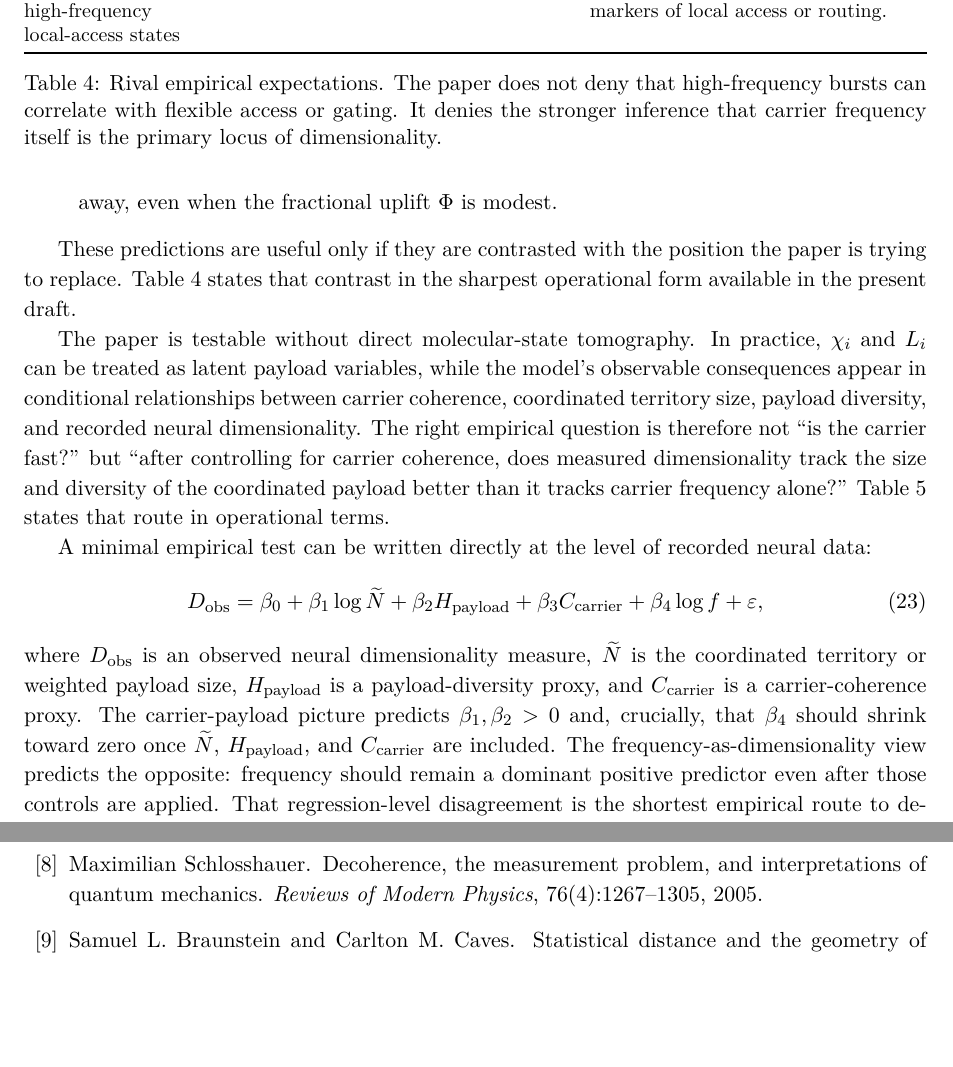
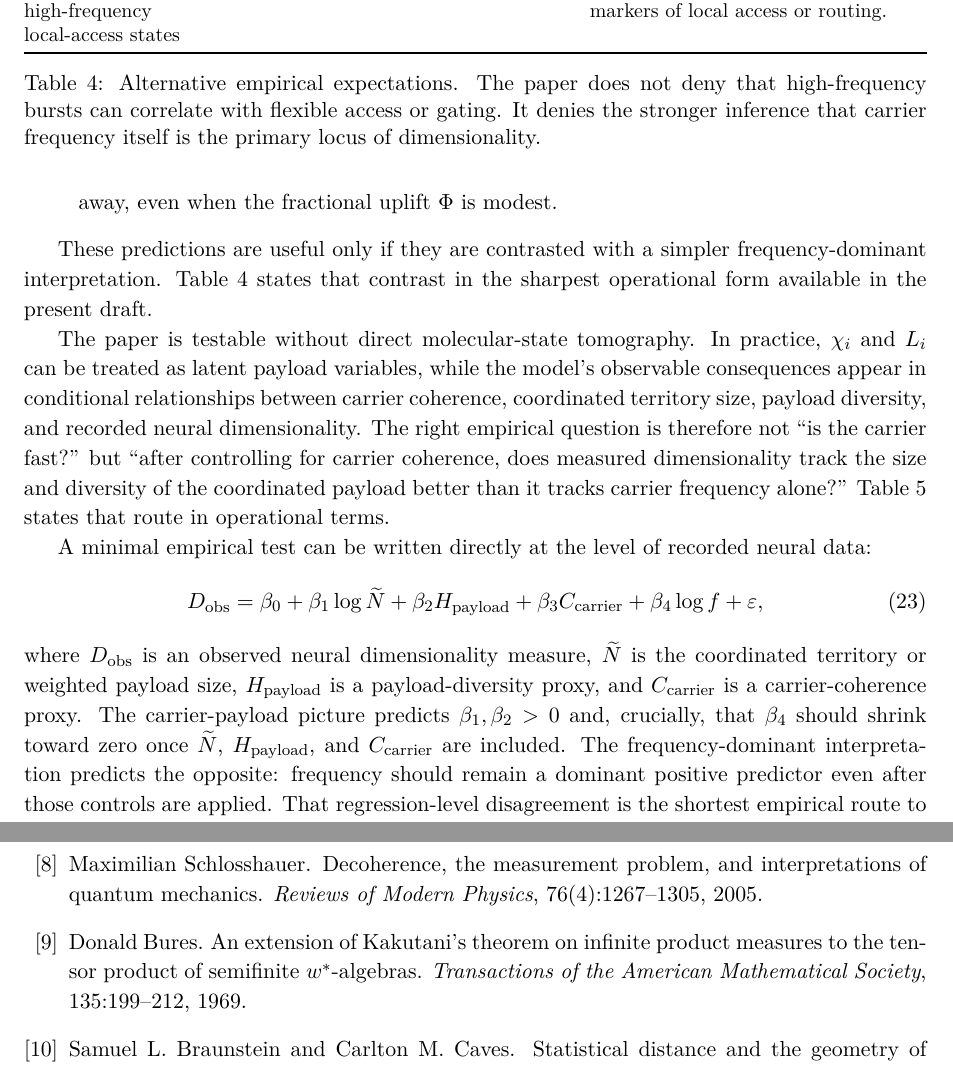
Before and after one commit to todd866/decoherence-dimensional-collapse, a LaTeX paper (paper.tex, which reads references.bib): two parts of pages 14 and 17 of 18, joined at a grey line, cut so that both start at the same text, the shorter picture padded with empty space. Compiled offline with pdfLaTeX.

Commit message:
Polish framing and citation details

```diff
--- a/paper.tex
+++ b/paper.tex
@@ -468,21 +468,21 @@ The carrier-payload view yields direct predictions:
 \item The right computational bottleneck is not whether classical surrogates exist in principle, but how expensive it is to preserve the effective payload $\mathcal{L}_{\mathrm{eff}}$ rather than projecting it away, even when the fractional uplift $\Phi$ is modest.
 \end{enumerate}
 
-These predictions are useful only if they are contrasted with the position the paper is trying to replace. Table~\ref{tab:rival-predictions} states that contrast in the sharpest operational form available in the present draft.
+These predictions are useful only if they are contrasted with a simpler frequency-dominant interpretation. Table~\ref{tab:rival-predictions} states that contrast in the sharpest operational form available in the present draft.
 
 \begin{table}[t]
 \centering
 \small
 \begin{tabularx}{\linewidth}{@{}>{\raggedright\arraybackslash}p{3.2cm}YY@{}}
 \toprule
-Observable or manipulation & Frequency-as-dimensionality expectation & Carrier-payload expectation \\
+Observable or manipulation & Frequency-dominant expectation & Carrier-payload expectation \\
 \midrule
 Cross-condition variation in measured dimensionality & Dimensionality should increase primarily with carrier frequency or burstiness. & Dimensionality should increase primarily with entrained payload size and payload diversity, even when the carrier is slower. \\
 Hold large-scale carrier coherence fixed while reducing available payload sites or payload diversity & Only modest changes in dimensionality are expected if the carrier spectrum is preserved. & Effective dimensionality should fall because the payload, not the carrier frequency, is where state-space richness resides. \\
 Compare low-frequency broad-coordination states with high-frequency local-access states & High-frequency states should appear more dimensional because they are spectrally faster. & Low-frequency states can appear more dimensional when they coordinate a larger payload ensemble, even if high-frequency states remain better markers of local access or routing. \\
 \bottomrule
 \end{tabularx}
-\caption{Rival empirical expectations. The paper does not deny that high-frequency bursts can correlate with flexible access or gating. It denies the stronger inference that carrier frequency itself is the primary locus of dimensionality.}
+\caption{Alternative empirical expectations. The paper does not deny that high-frequency bursts can correlate with flexible access or gating. It denies the stronger inference that carrier frequency itself is the primary locus of dimensionality.}
 \label{tab:rival-predictions}
 \end{table}
 
@@ -517,7 +517,7 @@ D_{\mathrm{obs}}
 +\beta_4 \log f
 +\varepsilon,
 \end{equation}
-where $D_{\mathrm{obs}}$ is an observed neural dimensionality measure, $\widetilde N$ is the coordinated territory or weighted payload size, $H_{\mathrm{payload}}$ is a payload-diversity proxy, and $C_{\mathrm{carrier}}$ is a carrier-coherence proxy. The carrier-payload picture predicts $\beta_1,\beta_2>0$ and, crucially, that $\beta_4$ should shrink toward zero once $\widetilde N$, $H_{\mathrm{payload}}$, and $C_{\mathrm{carrier}}$ are included. The frequency-as-dimensionality view predicts the opposite: frequency should remain a dominant positive predictor even after those controls are applied. That regression-level disagreement is the shortest empirical route to deciding between the two pictures.
+where $D_{\mathrm{obs}}$ is an observed neural dimensionality measure, $\widetilde N$ is the coordinated territory or weighted payload size, $H_{\mathrm{payload}}$ is a payload-diversity proxy, and $C_{\mathrm{carrier}}$ is a carrier-coherence proxy. The carrier-payload picture predicts $\beta_1,\beta_2>0$ and, crucially, that $\beta_4$ should shrink toward zero once $\widetilde N$, $H_{\mathrm{payload}}$, and $C_{\mathrm{carrier}}$ are included. The frequency-dominant interpretation predicts the opposite: frequency should remain a dominant positive predictor even after those controls are applied. That regression-level disagreement is the shortest empirical route to deciding between the two pictures.
 
 \section{Discussion}
 \label{sec:discussion}
--- a/references.bib
+++ b/references.bib
@@ -1,3 +1,12 @@
+@article{bures1969extension,
+  author = {Bures, Donald},
+  title = {An Extension of {K}akutani's Theorem on Infinite Product Measures to the Tensor Product of Semifinite $w^\ast$-Algebras},
+  journal = {Transactions of the American Mathematical Society},
+  volume = {135},
+  pages = {199--212},
+  year = {1969}
+}
+
 @article{zeh1970interpretation,
   author = {Zeh, H. Dieter},
   title = {On the Interpretation of Measurement in Quantum Theory},
```
Also changed, not shown: reader_guide.md (+2 -2 lines), README.md, paper.pdf, paper.tex (8 more changed lines).
